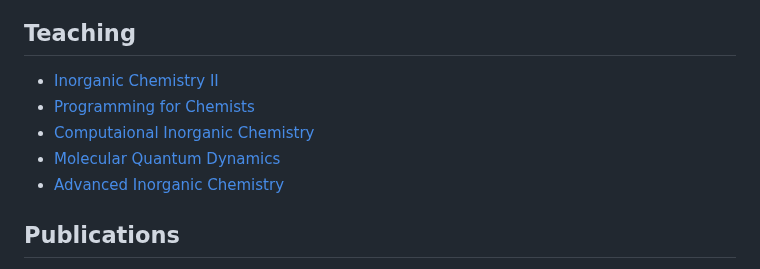
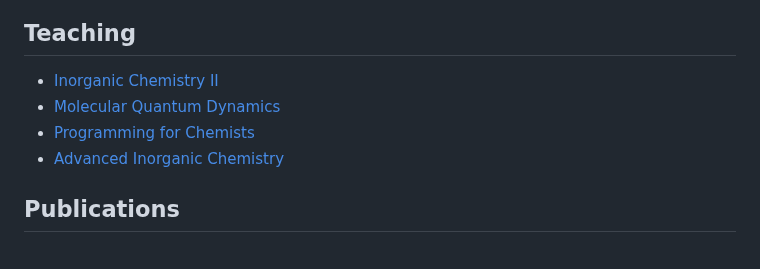
Before and after one commit to gbqtuis/jfpt, a Markdown page: README.md, the part around the change. GitHub-like rendering.

```diff
--- a/README.md
+++ b/README.md
@@ -8,9 +8,8 @@ Email: jfperezt (at) uis.edu.co \
 
 ## Teaching
 - [Inorganic Chemistry II](ic.md)
+- [Molecular Quantum Dynamics](mqd.md)
 - [Programming for Chemists](pfc.md)
-- [Computaional Inorganic Chemistry](cic.md)
-- [Molecular Quantum Dynamics](mqd.md)
 - [Advanced Inorganic Chemistry](aic.md)
 
 ## Publications
```
